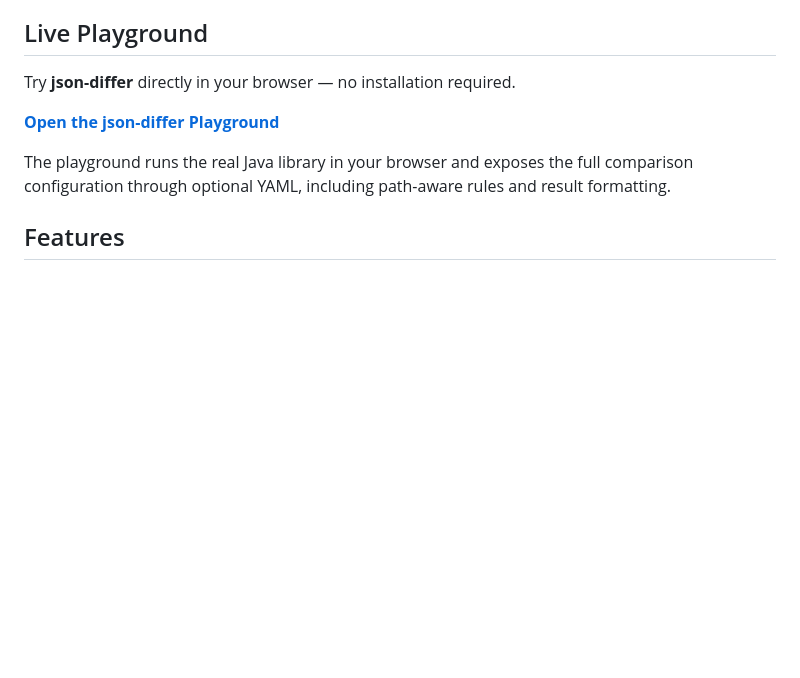
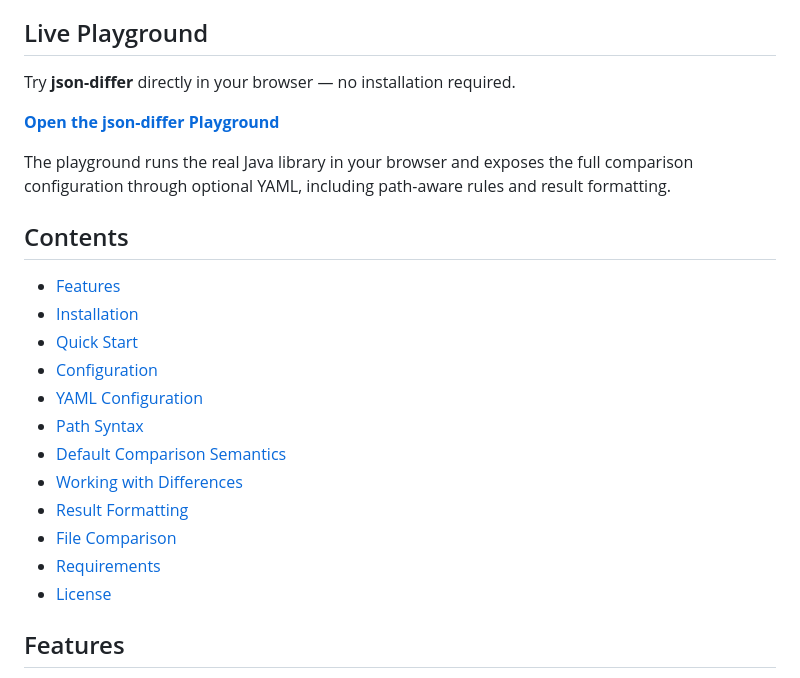
Before and after one commit to NigalRanieri/json-differ, a Markdown page: README.md, the part around the change. Drawn GitHub-style; blank space fills up the shorter version.

Commit message:
docs: add README contents

```diff
--- a/README.md
+++ b/README.md
@@ -18,6 +18,21 @@ Try **json-differ** directly in your browser — no installation required.
 **[Open the json-differ Playground](https://nigalranieri.github.io/json-differ/demo/)**
 
 The playground runs the real Java library in your browser and exposes the full comparison configuration through optional YAML, including path-aware rules and result formatting.
+
+## Contents
+
+- [Features](#features)
+- [Installation](#installation)
+- [Quick Start](#quick-start)
+- [Configuration](#configuration)
+- [YAML Configuration](#yaml-configuration)
+- [Path Syntax](#path-syntax)
+- [Default Comparison Semantics](#default-comparison-semantics)
+- [Working with Differences](#working-with-differences)
+- [Result Formatting](#result-formatting)
+- [File Comparison](#file-comparison)
+- [Requirements](#requirements)
+- [License](#license)
 
 ## Features
 
```
